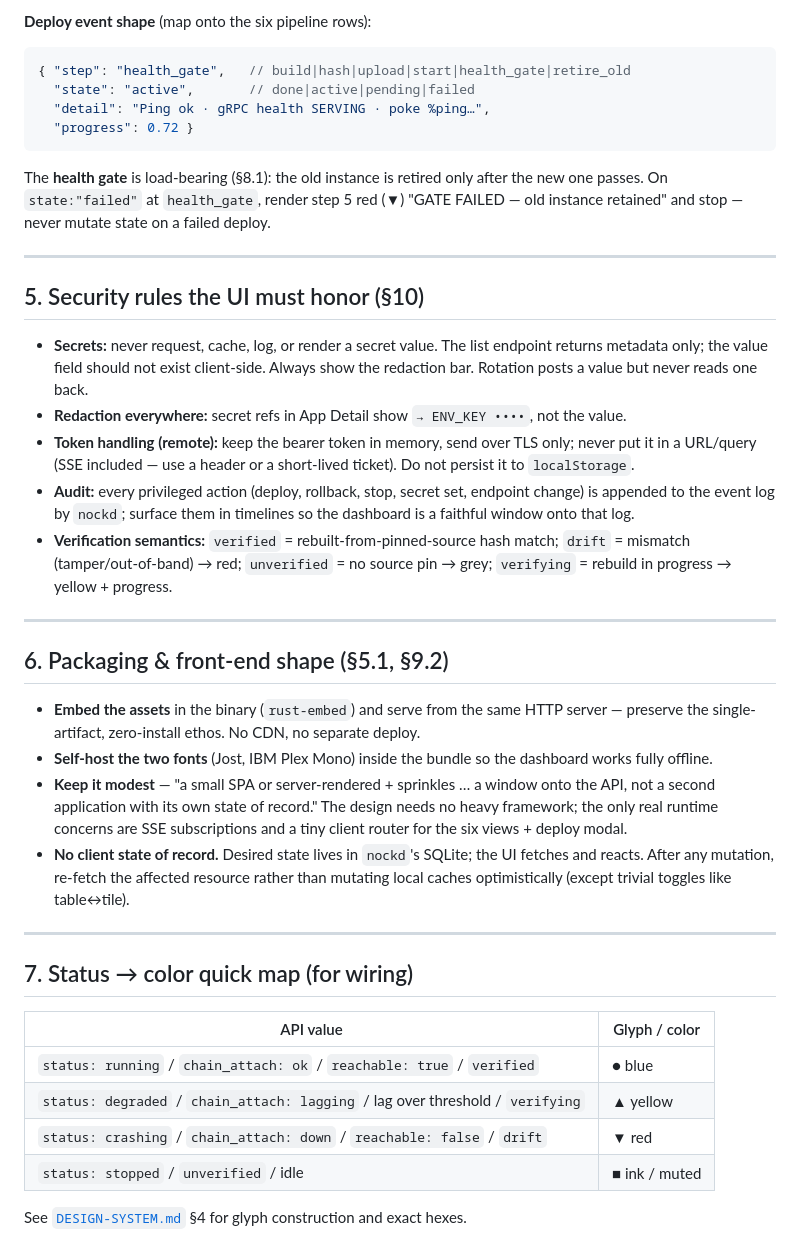
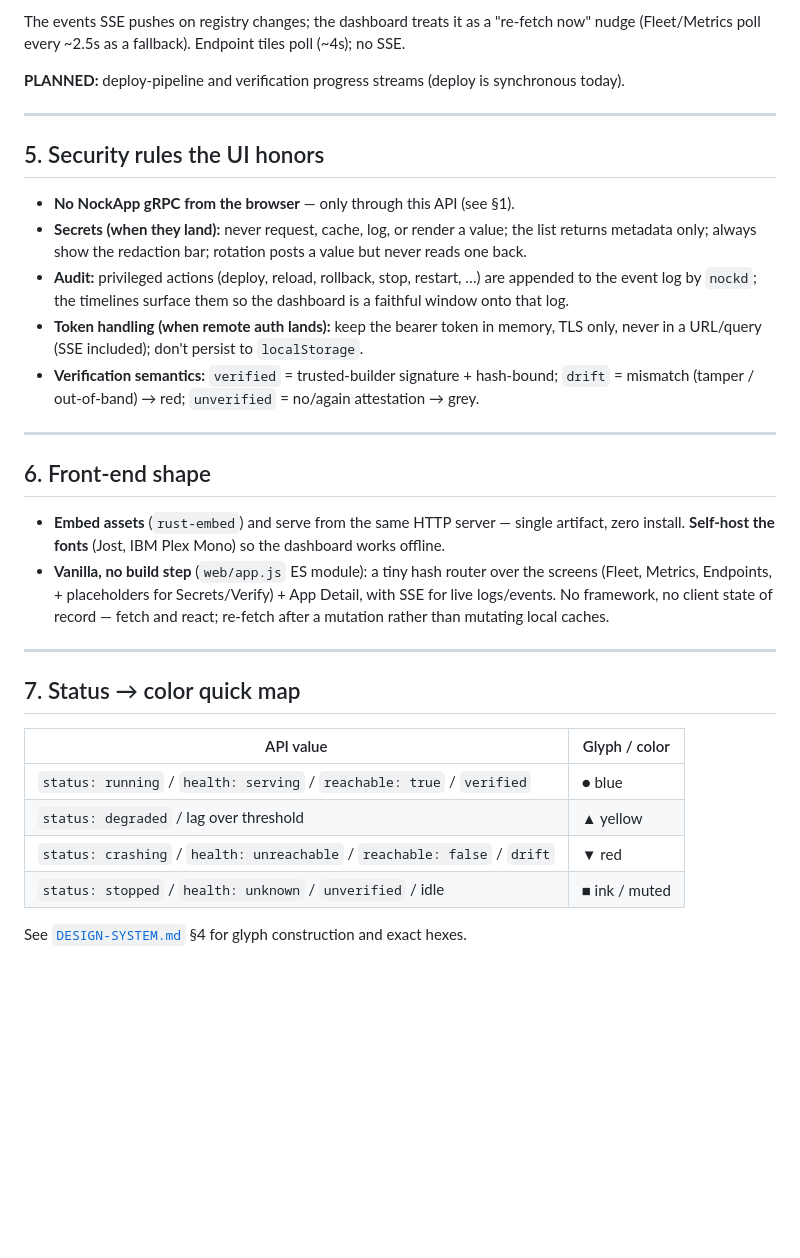
Before and after one commit to sigilante/nockd, a Markdown page: design/API-INTEGRATION.md, the part around one of its changes. Rendered like a GitHub page; blank space fills up the shorter version.

````diff
--- a/design/API-INTEGRATION.md
+++ b/design/API-INTEGRATION.md
@@ -127,58 +150,45 @@ Server-pushed; this is what makes the static mocks "come alive." Use
 
-**Deploy event shape** (map onto the six pipeline rows):
-```jsonc
-{ "step": "health_gate",   // build|hash|upload|start|health_gate|retire_old
-  "state": "active",       // done|active|pending|failed
-  "detail": "Ping ok · gRPC health SERVING · poke %ping…",
-  "progress": 0.72 }
-```
-The **health gate** is load-bearing (§8.1): the old instance is retired only after the new
-one passes. On `state:"failed"` at `health_gate`, render step 5 red (▼) "GATE FAILED — old
-instance retained" and stop — never mutate state on a failed deploy.
+The events SSE pushes on registry changes; the dashboard treats it as a "re-fetch now" nudge
+(Fleet/Metrics poll every ~2.5s as a fallback). Endpoint tiles poll (~4s); no SSE.
+
+**PLANNED:** deploy-pipeline and verification progress streams (deploy is synchronous today).
 
 ---
 
-## 5. Security rules the UI must honor (§10)
+## 5. Security rules the UI honors
 
-- **Secrets:** never request, cache, log, or render a secret value. The list endpoint
-  returns metadata only; the value field should not exist client-side. Always show the
-  redaction bar. Rotation posts a value but never reads one back.
-- **Redaction everywhere:** secret refs in App Detail show `→ ENV_KEY ••••`, not the value.
-- **Token handling (remote):** keep the bearer token in memory, send over TLS only; never
-  put it in a URL/query (SSE included — use a header or a short-lived ticket). Do not
-  persist it to `localStorage`.
-- **Audit:** every privileged action (deploy, rollback, stop, secret set, endpoint change)
-  is appended to the event log by `nockd`; surface them in timelines so the dashboard is a
-  faithful window onto that log.
-- **Verification semantics:** `verified` = rebuilt-from-pinned-source hash match;
-  `drift` = mismatch (tamper/out-of-band) → red; `unverified` = no source pin → grey;
-  `verifying` = rebuild in progress → yellow + progress.
+- **No NockApp gRPC from the browser** — only through this API (see §1).
+- **Secrets (when they land):** never request, cache, log, or render a value; the list returns
+  metadata only; always show the redaction bar; rotation posts a value but never reads one
+  back.
+- **Audit:** privileged actions (deploy, reload, rollback, stop, restart, …) are appended to
+  the event log by `nockd`; the timelines surface them so the dashboard is a faithful window
+  onto that log.
+- **Token handling (when remote auth lands):** keep the bearer token in memory, TLS only,
+  never in a URL/query (SSE included); don't persist to `localStorage`.
+- **Verification semantics:** `verified` = trusted-builder signature + hash-bound;
+  `drift` = mismatch (tamper / out-of-band) → red; `unverified` = no/again attestation → grey.
 
 ---
 
-## 6. Packaging & front-end shape (§5.1, §9.2)
+## 6. Front-end shape
 
-- **Embed the assets** in the binary (`rust-embed`) and serve from the same HTTP server —
-  preserve the single-artifact, zero-install ethos. No CDN, no separate deploy.
-- **Self-host the two fonts** (Jost, IBM Plex Mono) inside the bundle so the dashboard works
-  fully offline.
-- **Keep it modest** — "a small SPA or server-rendered + sprinkles … a window onto the API,
-  not a second application with its own state of record." The design needs no heavy
-  framework; the only real runtime concerns are SSE subscriptions and a tiny client router
-  for the six views + deploy modal.
-- **No client state of record.** Desired state lives in `nockd`'s SQLite; the UI fetches and
-  reacts. After any mutation, re-fetch the affected resource rather than mutating local
-  caches optimistically (except trivial toggles like table↔tile).
+- **Embed assets** (`rust-embed`) and serve from the same HTTP server — single artifact, zero
+  install. **Self-host the fonts** (Jost, IBM Plex Mono) so the dashboard works offline.
+- **Vanilla, no build step** (`web/app.js` ES module): a tiny hash router over the screens
+  (Fleet, Metrics, Endpoints, + placeholders for Secrets/Verify) + App Detail, with SSE for
+  live logs/events. No framework, no client state of record — fetch and react; re-fetch after
+  a mutation rather than mutating local caches.
 
 ---
 
-## 7. Status → color quick map (for wiring)
+## 7. Status → color quick map
 
 | API value | Glyph / color |
 |-----------|---------------|
-| `status: running` / `chain_attach: ok` / `reachable: true` / `verified` | ● blue |
-| `status: degraded` / `chain_attach: lagging` / lag over threshold / `verifying` | ▲ yellow |
-| `status: crashing` / `chain_attach: down` / `reachable: false` / `drift` | ▼ red |
-| `status: stopped` / `unverified` / idle | ■ ink / muted |
+| `status: running` / `health: serving` / `reachable: true` / `verified` | ● blue |
+| `status: degraded` / lag over threshold | ▲ yellow |
+| `status: crashing` / `health: unreachable` / `reachable: false` / `drift` | ▼ red |
+| `status: stopped` / `health: unknown` / `unverified` / idle | ■ ink / muted |
 
 See [`DESIGN-SYSTEM.md`](./DESIGN-SYSTEM.md) §4 for glyph construction and exact hexes.
````
Also changed, not shown: other parts of design/API-INTEGRATION.md (+117 -94 lines).
